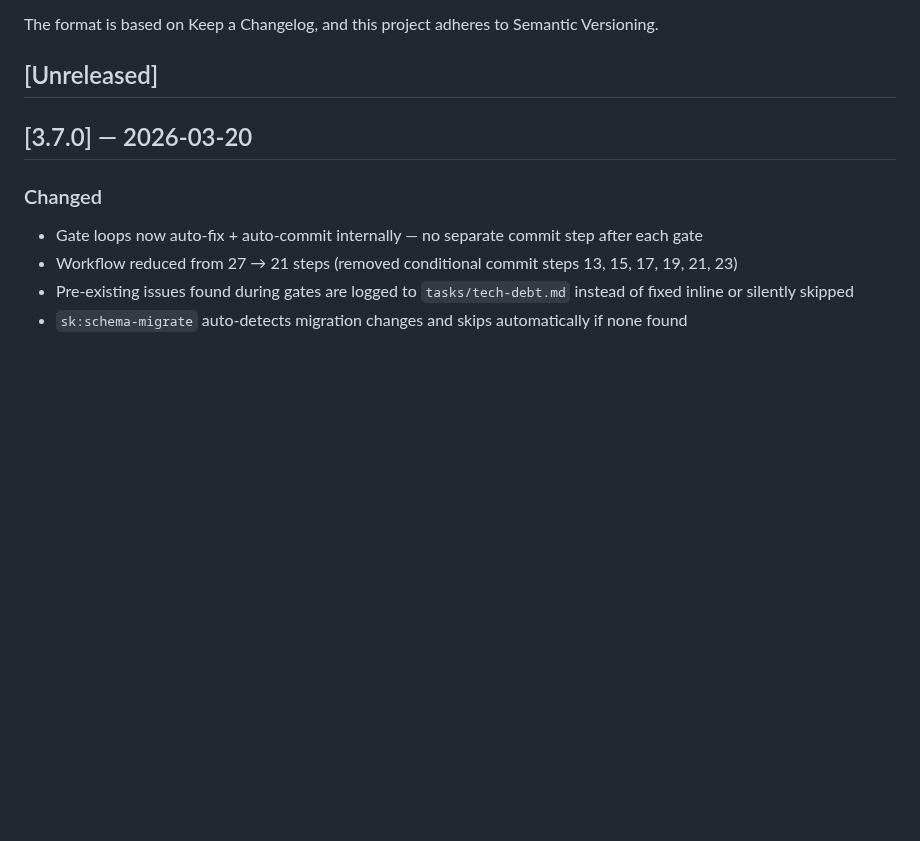
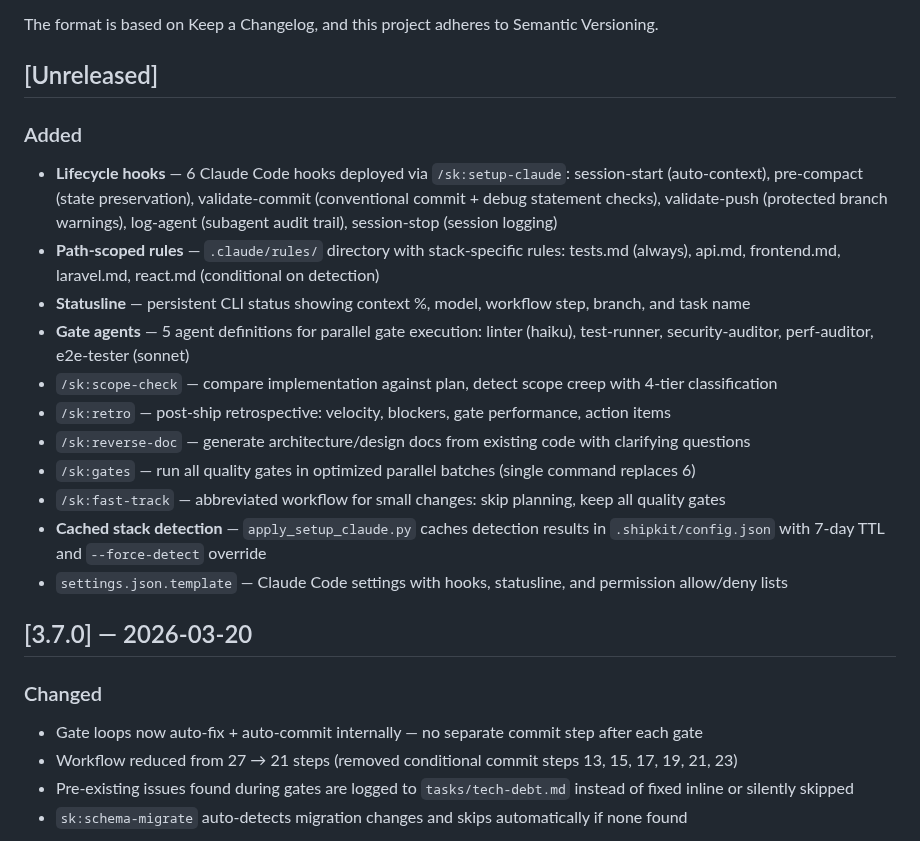
Before and after one commit to kennethsolomon/shipkit, a Markdown page: CHANGELOG.md, the part around the change. Drawn GitHub-style; blank space fills up the shorter version.

Commit message:
docs: update CHANGELOG.md for unreleased changes
Co-Authored-By: Claude Opus 4.6 (1M context) <noreply@anthropic.com>

```diff
--- a/CHANGELOG.md
+++ b/CHANGELOG.md
@@ -7,6 +7,19 @@ All notable changes to this project will be documented in this file.
 The format is based on Keep a Changelog, and this project adheres to Semantic Versioning.
 
 ## [Unreleased]
+
+### Added
+- **Lifecycle hooks** — 6 Claude Code hooks deployed via `/sk:setup-claude`: session-start (auto-context), pre-compact (state preservation), validate-commit (conventional commit + debug statement checks), validate-push (protected branch warnings), log-agent (subagent audit trail), session-stop (session logging)
+- **Path-scoped rules** — `.claude/rules/` directory with stack-specific rules: tests.md (always), api.md, frontend.md, laravel.md, react.md (conditional on detection)
+- **Statusline** — persistent CLI status showing context %, model, workflow step, branch, and task name
+- **Gate agents** — 5 agent definitions for parallel gate execution: linter (haiku), test-runner, security-auditor, perf-auditor, e2e-tester (sonnet)
+- `/sk:scope-check` — compare implementation against plan, detect scope creep with 4-tier classification
+- `/sk:retro` — post-ship retrospective: velocity, blockers, gate performance, action items
+- `/sk:reverse-doc` — generate architecture/design docs from existing code with clarifying questions
+- `/sk:gates` — run all quality gates in optimized parallel batches (single command replaces 6)
+- `/sk:fast-track` — abbreviated workflow for small changes: skip planning, keep all quality gates
+- **Cached stack detection** — `apply_setup_claude.py` caches detection results in `.shipkit/config.json` with 7-day TTL and `--force-detect` override
+- `settings.json.template` — Claude Code settings with hooks, statusline, and permission allow/deny lists
 
 ## [3.7.0] — 2026-03-20
 
```
